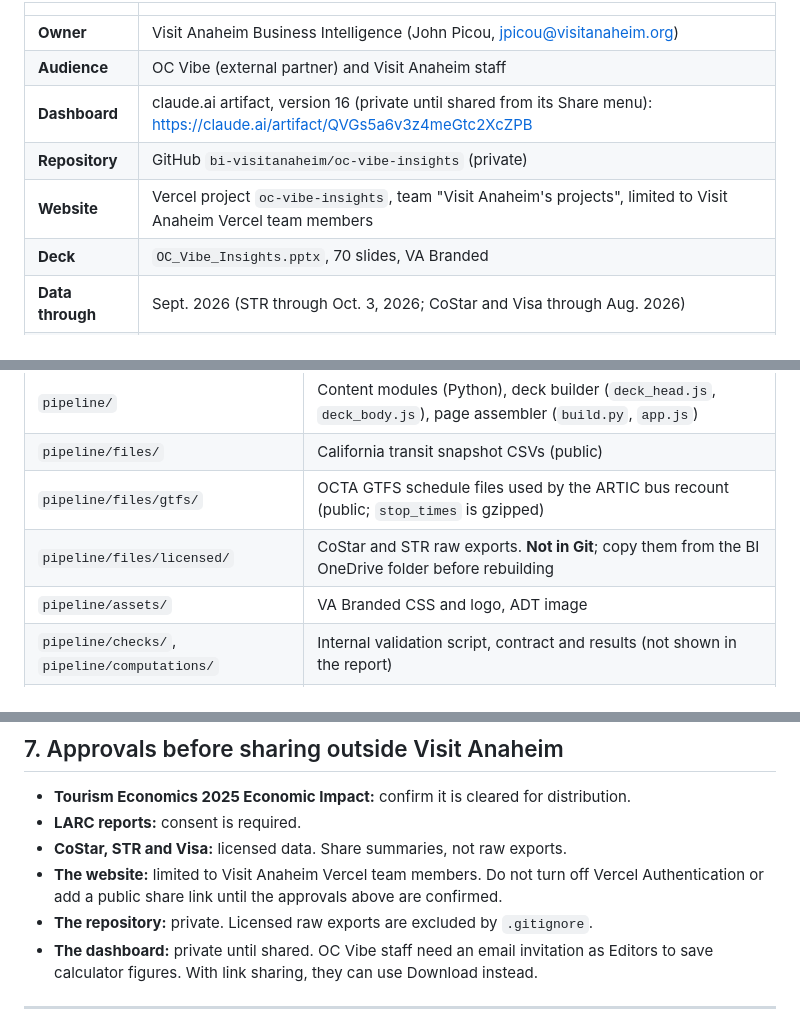
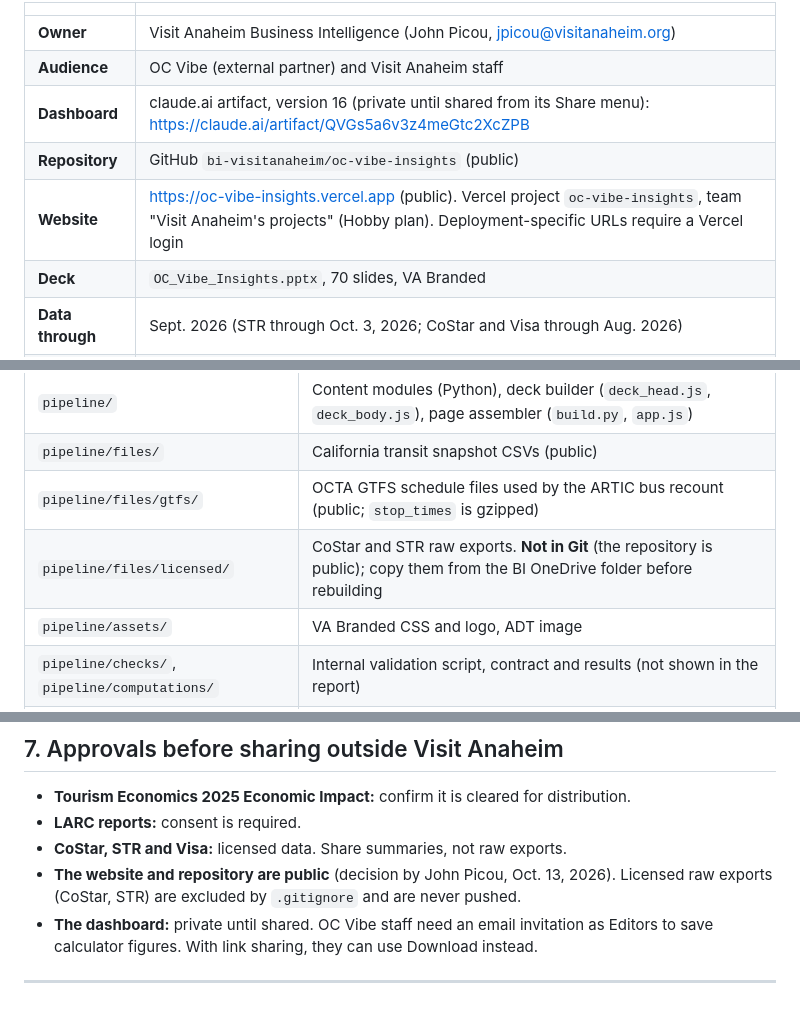
Before and after one commit to bi-visitanaheim/oc-vibe-insights, a Markdown page: README.md, 3 parts joined by grey strips. Drawn GitHub-style.

Commit message:
README: repository and website are public (John Picou, Oct. 13, 2026)
Co-Authored-By: Claude Opus 5.5 <noreply@anthropic.com>
Claude-Session: https://claude.ai/code/session_01PnjAJxfrptzWREUQXqsCEf

```diff
--- a/README.md
+++ b/README.md
@@ -7,8 +7,8 @@ A Visit Anaheim Business Intelligence dashboard and matching PowerPoint deck for
 | **Owner** | Visit Anaheim Business Intelligence (John Picou, jpicou@visitanaheim.org) |
 | **Audience** | OC Vibe (external partner) and Visit Anaheim staff |
 | **Dashboard** | claude.ai artifact, version 16 (private until shared from its Share menu): https://claude.ai/artifact/QVGs5a6v3z4meGtc2XcZPB |
-| **Repository** | GitHub `bi-visitanaheim/oc-vibe-insights` (private) |
-| **Website** | Vercel project `oc-vibe-insights`, team "Visit Anaheim's projects", limited to Visit Anaheim Vercel team members |
+| **Repository** | GitHub `bi-visitanaheim/oc-vibe-insights` (public) |
+| **Website** | https://oc-vibe-insights.vercel.app (public). Vercel project `oc-vibe-insights`, team "Visit Anaheim's projects" (Hobby plan). Deployment-specific URLs require a Vercel login |
 | **Deck** | `OC_Vibe_Insights.pptx`, 70 slides, VA Branded |
 | **Data through** | Sept. 2026 (STR through Oct. 3, 2026; CoStar and Visa through Aug. 2026) |
 | **Last updated** | Oct. 13, 2026 |
@@ -109,7 +109,7 @@ The source register on the Sources page lists each source's document, period cov
 | `pipeline/` | Content modules (Python), deck builder (`deck_head.js`, `deck_body.js`), page assembler (`build.py`, `app.js`) |
 | `pipeline/files/` | California transit snapshot CSVs (public) |
 | `pipeline/files/gtfs/` | OCTA GTFS schedule files used by the ARTIC bus recount (public; `stop_times` is gzipped) |
-| `pipeline/files/licensed/` | CoStar and STR raw exports. **Not in Git**; copy them from the BI OneDrive folder before rebuilding |
+| `pipeline/files/licensed/` | CoStar and STR raw exports. **Not in Git** (the repository is public); copy them from the BI OneDrive folder before rebuilding |
 | `pipeline/assets/` | VA Branded CSS and logo, ADT image |
 | `pipeline/checks/`, `pipeline/computations/` | Internal validation script, contract and results (not shown in the report) |
 | `public/` | What Vercel serves: `index.html`, `OC_Vibe_Insights.pptx`, `robots.txt` |
@@ -184,8 +184,7 @@ Requirements: Python 3.11+ (`pip install -r requirements.txt`) and Node 18+ (`np
 - **Tourism Economics 2025 Economic Impact:** confirm it is cleared for distribution.
 - **LARC reports:** consent is required.
 - **CoStar, STR and Visa:** licensed data. Share summaries, not raw exports.
-- **The website:** limited to Visit Anaheim Vercel team members. Do not turn off Vercel Authentication or add a public share link until the approvals above are confirmed.
-- **The repository:** private. Licensed raw exports are excluded by `.gitignore`.
+- **The website and repository are public** (decision by John Picou, Oct. 13, 2026). Licensed raw exports (CoStar, STR) are excluded by `.gitignore` and are never pushed.
 - **The dashboard:** private until shared. OC Vibe staff need an email invitation as Editors to save calculator figures. With link sharing, they can use Download instead.
 
 ---
```
Also changed, not shown: other parts of README.md (+1 -1 lines).
